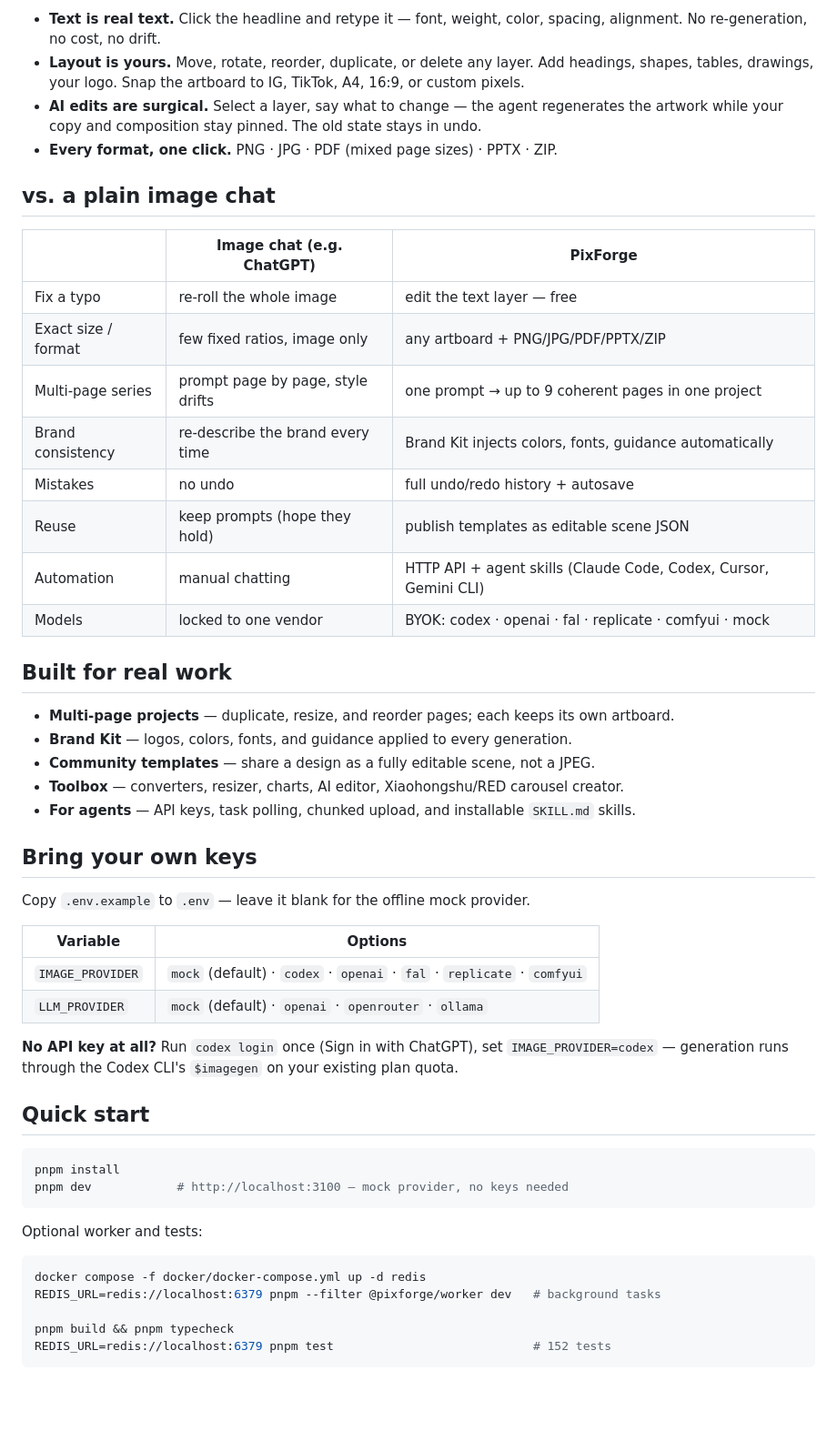
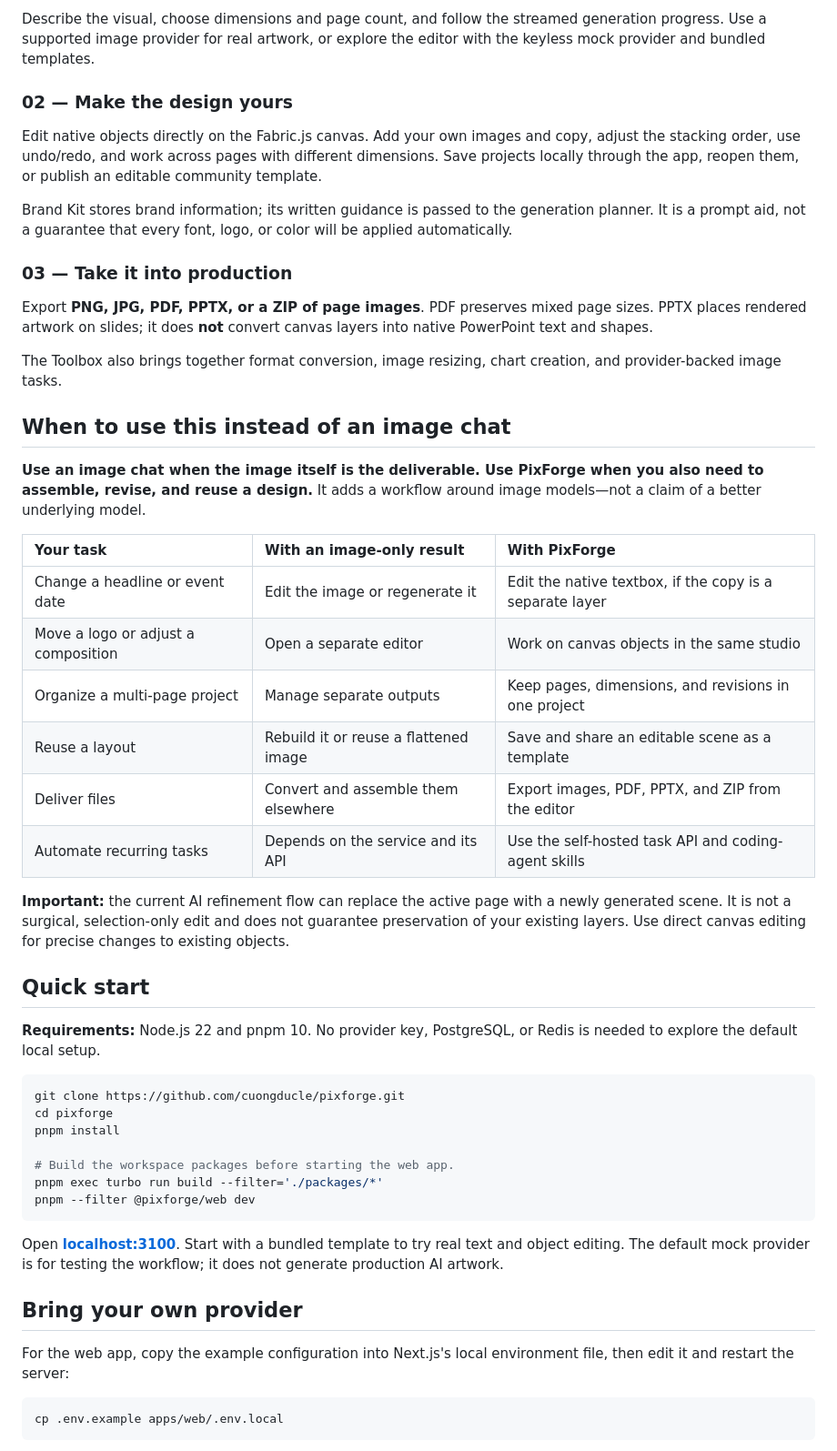
Before and after one commit to cuongducle/oia, a Markdown page: README.md, the part around one of its changes. Shown at 91% size. Drawn GitHub-style; blank space fills up the shorter version.

````diff
--- a/README.md
+++ b/README.md
@@ -36,55 +51,54 @@ prompt → planner (LLM) → artwork (your provider) → layered Fabric scene
 
-- **Text is real text.** Click the headline and retype it — font, weight, color, spacing, alignment. No re-generation, no cost, no drift.
-- **Layout is yours.** Move, rotate, reorder, duplicate, or delete any layer. Add headings, shapes, tables, drawings, your logo. Snap the artboard to IG, TikTok, A4, 16:9, or custom pixels.
-- **AI edits are surgical.** Select a layer, say what to change — the agent regenerates the artwork while your copy and composition stay pinned. The old state stays in undo.
-- **Every format, one click.** PNG · JPG · PDF (mixed page sizes) · PPTX · ZIP.
+Describe the visual, choose dimensions and page count, and follow the streamed generation progress. Use a supported image provider for real artwork, or explore the editor with the keyless mock provider and bundled templates.
 
-## vs. a plain image chat
+### 02 — Make the design yours
 
-| | Image chat (e.g. ChatGPT) | PixForge |
-| --- | --- | --- |
-| Fix a typo | re-roll the whole image | edit the text layer — free |
-| Exact size / format | few fixed ratios, image only | any artboard + PNG/JPG/PDF/PPTX/ZIP |
-| Multi-page series | prompt page by page, style drifts | one prompt → up to 9 coherent pages in one project |
-| Brand consistency | re-describe the brand every time | Brand Kit injects colors, fonts, guidance automatically |
-| Mistakes | no undo | full undo/redo history + autosave |
-| Reuse | keep prompts (hope they hold) | publish templates as editable scene JSON |
-| Automation | manual chatting | HTTP API + agent skills (Claude Code, Codex, Cursor, Gemini CLI) |
-| Models | locked to one vendor | BYOK: codex · openai · fal · replicate · comfyui · mock |
+Edit native objects directly on the Fabric.js canvas. Add your own images and copy, adjust the stacking order, use undo/redo, and work across pages with different dimensions. Save projects locally through the app, reopen them, or publish an editable community template.
 
-## Built for real work
+Brand Kit stores brand information; its written guidance is passed to the generation planner. It is a prompt aid, not a guarantee that every font, logo, or color will be applied automatically.
 
-- **Multi-page projects** — duplicate, resize, and reorder pages; each keeps its own artboard.
-- **Brand Kit** — logos, colors, fonts, and guidance applied to every generation.
-- **Community templates** — share a design as a fully editable scene, not a JPEG.
-- **Toolbox** — converters, resizer, charts, AI editor, Xiaohongshu/RED carousel creator.
-- **For agents** — API keys, task polling, chunked upload, and installable `SKILL.md` skills.
+### 03 — Take it into production
 
-## Bring your own keys
+Export **PNG, JPG, PDF, PPTX, or a ZIP of page images**. PDF preserves mixed page sizes. PPTX places rendered artwork on slides; it does **not** convert canvas layers into native PowerPoint text and shapes.
 
-Copy `.env.example` to `.env` — leave it blank for the offline mock provider.
+The Toolbox also brings together format conversion, image resizing, chart creation, and provider-backed image tasks.
 
-| Variable | Options |
-| --- | --- |
-| `IMAGE_PROVIDER` | `mock` (default) · `codex` · `openai` · `fal` · `replicate` · `comfyui` |
-| `LLM_PROVIDER` | `mock` (default) · `openai` · `openrouter` · `ollama` |
+## When to use this instead of an image chat
 
-**No API key at all?** Run `codex login` once (Sign in with ChatGPT), set `IMAGE_PROVIDER=codex` — generation runs through the Codex CLI's `$imagegen` on your existing plan quota.
+**Use an image chat when the image itself is the deliverable. Use PixForge when you also need to assemble, revise, and reuse a design.** It adds a workflow around image models—not a claim of a better underlying model.
+
+| Your task | With an image-only result | With PixForge |
+| :--- | :--- | :--- |
+| Change a headline or event date | Edit the image or regenerate it | Edit the native textbox, if the copy is a separate layer |
+| Move a logo or adjust a composition | Open a separate editor | Work on canvas objects in the same studio |
+| Organize a multi-page project | Manage separate outputs | Keep pages, dimensions, and revisions in one project |
+| Reuse a layout | Rebuild it or reuse a flattened image | Save and share an editable scene as a template |
+| Deliver files | Convert and assemble them elsewhere | Export images, PDF, PPTX, and ZIP from the editor |
+| Automate recurring tasks | Depends on the service and its API | Use the self-hosted task API and coding-agent skills |
+
+**Important:** the current AI refinement flow can replace the active page with a newly generated scene. It is not a surgical, selection-only edit and does not guarantee preservation of your existing layers. Use direct canvas editing for precise changes to existing objects.
 
 ## Quick start
 
+**Requirements:** Node.js 22 and pnpm 10. No provider key, PostgreSQL, or Redis is needed to explore the default local setup.
+
 ```bash
+git clone https://github.com/cuongducle/pixforge.git
+cd pixforge
 pnpm install
-pnpm dev            # http://localhost:3100 — mock provider, no keys needed
+
+# Build the workspace packages before starting the web app.
+pnpm exec turbo run build --filter='./packages/*'
+pnpm --filter @pixforge/web dev
 ```
 
-Optional worker and tests:
+Open **[localhost:3100](http://localhost:3100)**. Start with a bundled template to try real text and object editing. The default mock provider is for testing the workflow; it does not generate production AI artwork.
+
+## Bring your own provider
+
+For the web app, copy the example configuration into Next.js's local environment file, then edit it and restart the server:
 
 ```bash
-docker compose -f docker/docker-compose.yml up -d redis
-REDIS_URL=redis://localhost:6379 pnpm --filter @pixforge/worker dev   # background tasks
-
-pnpm build && pnpm typecheck
-REDIS_URL=redis://localhost:6379 pnpm test                            # 152 tests
+cp .env.example apps/web/.env.local
 ```
 
````
Also changed, not shown: other parts of README.md (+95 -44 lines), docs/screenshots/banner.png (added), docs/screenshots/editor.png, docs/screenshots/home.png (deleted), docs/screenshots/toolbox.png (deleted), 2 other files.
